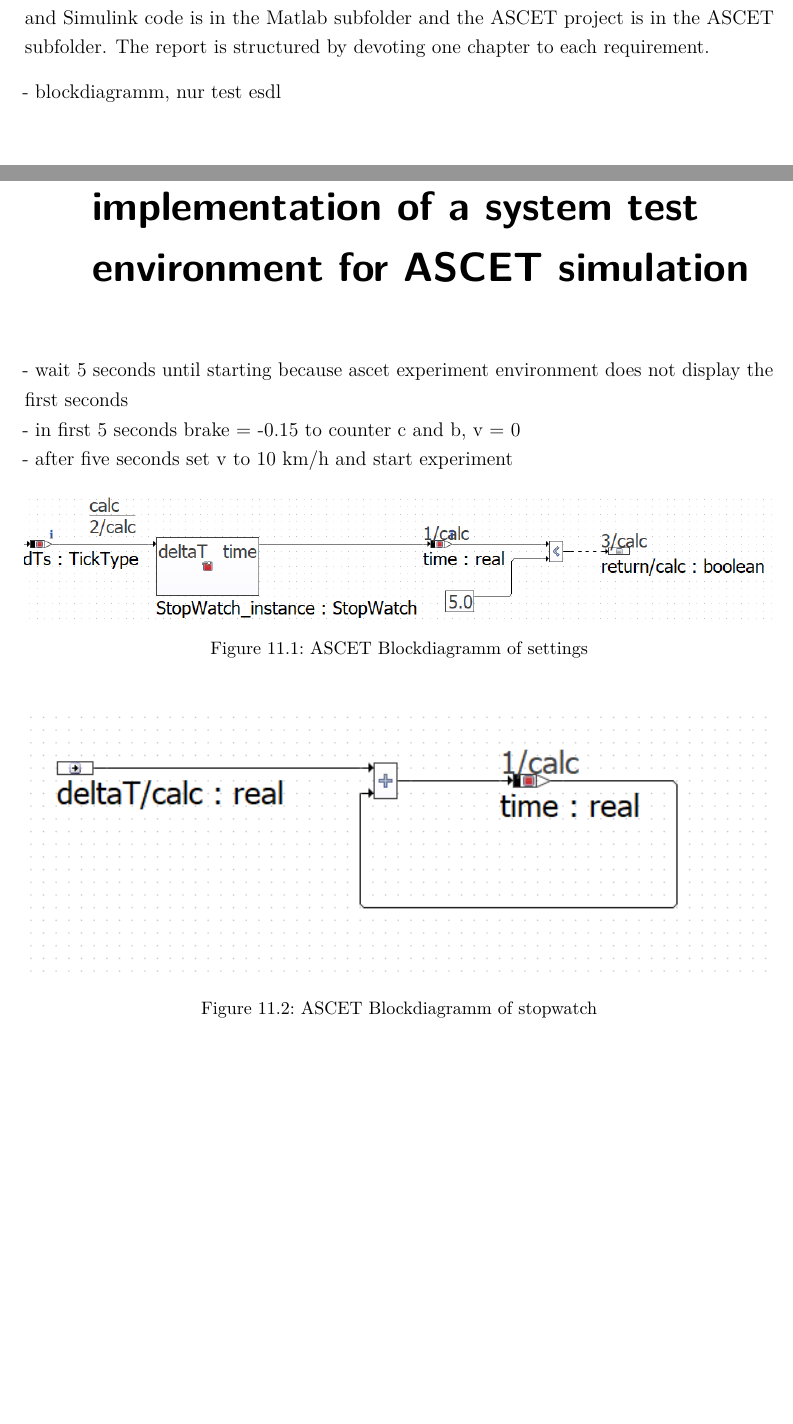
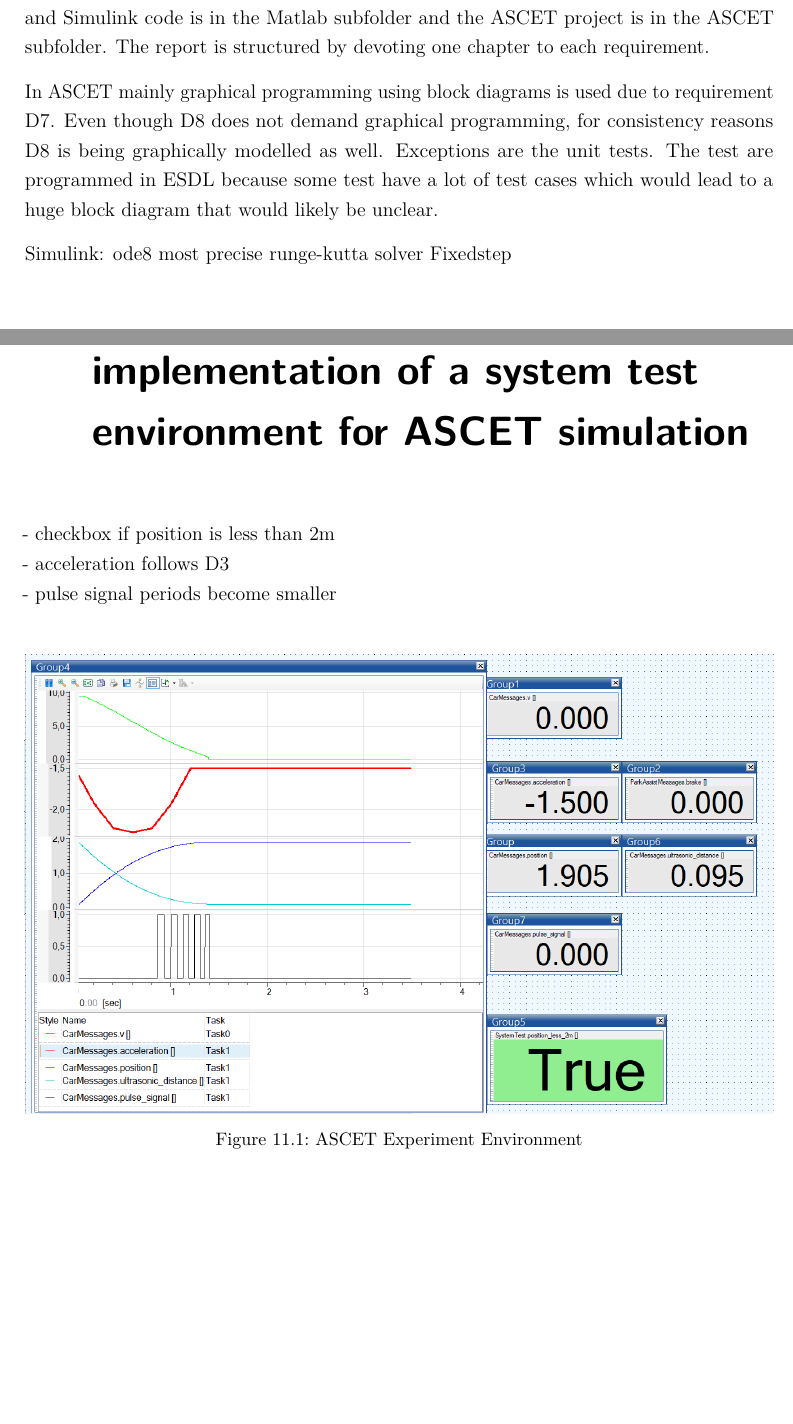
Before and after one commit to nahku/Parkassist, a LaTeX document (Dokumentation/dokumentation.tex, which reads Dokumentation/content/Content.tex): two parts of pages 8 and 41 of 45, joined at a grey line, cut so that both start at the same text, the shorter picture padded with empty space. Compiled offline with pdfLaTeX.

Commit message:
introduction

```diff
--- a/Dokumentation/content/Content.tex
+++ b/Dokumentation/content/Content.tex
@@ -5,7 +5,14 @@
 The Matlab and Simulink code is in the Matlab subfolder and the ASCET project is in the ASCET subfolder.
 The report is structured by devoting one chapter to each requirement.
 
-- blockdiagramm, nur test esdl
+In ASCET mainly graphical programming using block diagrams is used due to requirement D7. Even though D8 does not demand graphical programming, for consistency reasons D8 is being graphically modelled as well. Exceptions are the unit tests. The test are programmed in ESDL because some test have a lot of test cases which would lead to a huge block diagram that would likely be unclear.
+
+Simulink: ode8 most precise runge-kutta solver
+Fixedstep
+
+%Die oberen Diagramme sind mit den Solver-Einstellung FixedStep nach ode4 – RungeKutta mit einer Schrittweite von 0.001s erzeugt worden. Der Solver ode4 wurde ausgewählt, da dieser das beste Verhältnis von Effizienz und ausreichender Genauigkeit bereitstellt und eine kleine Schrittweite für exakte Werte zu Beginn. Für die untere Reihe hingegen wurde ein FixedStep Verfahren mit automatischem Solver und Schrittweite gewählt, die ein instabiles Verhalten durch eine zu groß gewählte Schrittweite zeigt. Als Alternative zu kleinen Schritten ist auch VariableStep, welches besonders sinnvoll für lange Simulationsdauern ist, da sich die Werte nach t > 1.0s nur geringfügig ändern. Der Nachteil dieser Einstellung ist aber eine Ungenauigkeit im vorderen Bereich bei t < 0.3s.
+
+
 
 \chapter{D1: Time estimate based on three point estimation}\label{cha:D1}
 For the three point estimation we use the formuals from the lecture.
@@ -775,22 +782,15 @@
 
 \chapter{D10: Development and implementation of a system test environment for ASCET simulation}\label{cha:D10}
 
-- wait 5 seconds until starting because ascet experiment environment does not display the first seconds \\
-- in first 5 seconds brake = -0.15 to counter c and b, v = 0 \\
-- after five seconds set v to 10 km/h and start experiment
+- checkbox if position is less than 2m \\
+- acceleration follows D3 \\
+- pulse signal periods become smaller \\
 
 \begin{figure}[H]
 \centering
-\includegraphics[width=1\textwidth]{images/Blockdiagramm_settings.png}
-\caption{ASCET Blockdiagramm of settings}
-\label{fig:BlockdiagrammSettings}
-\end{figure}
-
-\begin{figure}[H]
-\centering
-\includegraphics[width=1\textwidth]{images/Blockdiagramm_stopwatch.png}
-\caption{ASCET Blockdiagramm of stopwatch}
-\label{fig:BlockdiagrammStopwatch}
+\includegraphics[width=1\textwidth]{images/ascet_experiment_environment.png}
+\caption{ASCET Experiment Environment}
+\label{fig:D10}
 \end{figure}
 
 
```
Also changed, not shown: Dokumentation/images/ascet_experiment_environment.PNG (added), 9 other files.
